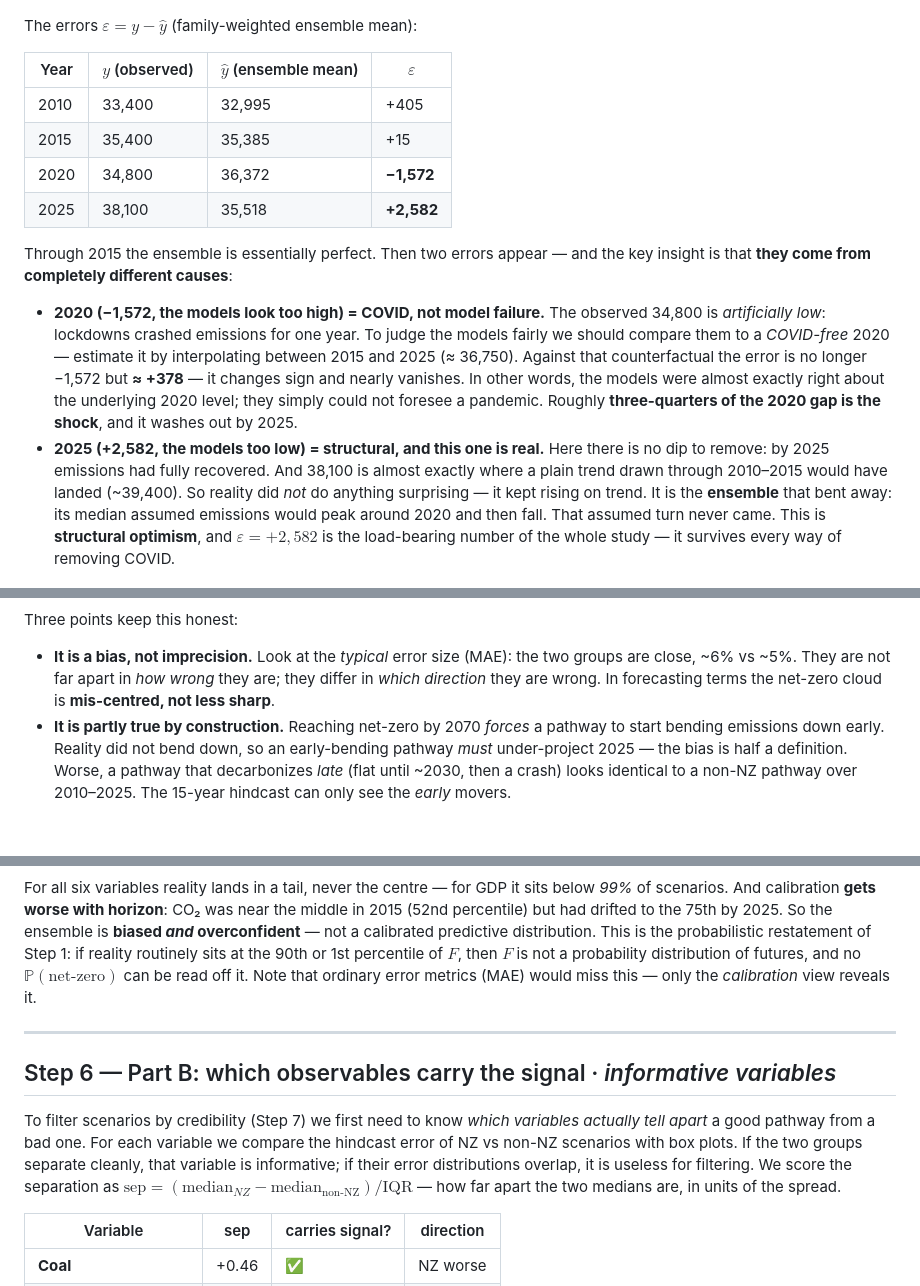
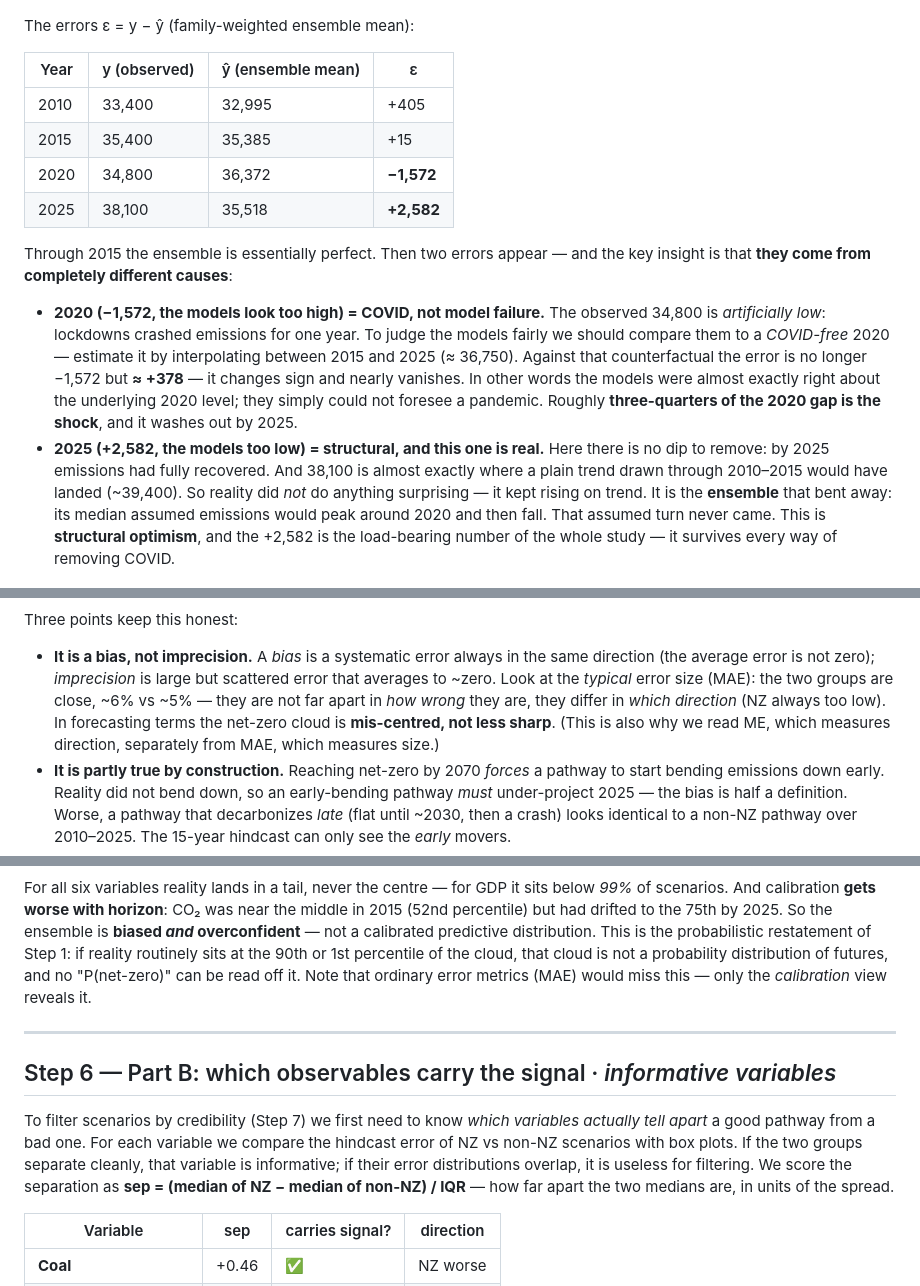
Before and after one commit to remipaccou/Prisma-Summer-School---Working-Group, a Markdown page: working files/narrative_updated.md, 3 parts joined by grey strips. GitHub-like rendering; blank space fills up the shorter version.

```diff
--- a/working files/narrative_updated.md
+++ b/working files/narrative_updated.md
@@ -93,9 +92,9 @@ ensemble (the fan of all pathways, with the four observed points) sets the scene
 
 ![All SCI scenarios + observed CO₂](co2_overview.png)
 
-The errors $\varepsilon = y - \hat{y}$ (family-weighted ensemble mean):
+The errors ε = y − ŷ (family-weighted ensemble mean):
 
-| Year | $y$ (observed) | $\hat{y}$ (ensemble mean) | $\varepsilon$ |
+| Year | y (observed) | ŷ (ensemble mean) | ε |
 |---|---|---|---|
 | 2010 | 33,400 | 32,995 | +405 |
 | 2015 | 35,400 | 35,385 | +15 |
@@ -109,7 +108,7 @@ that **they come from completely different causes**:
   *artificially low*: lockdowns crashed emissions for one year. To judge the models fairly we should
   compare them to a *COVID-free* 2020 — estimate it by interpolating between 2015 and 2025
   (≈ 36,750). Against that counterfactual the error is no longer −1,572 but **≈ +378** — it changes
-  sign and nearly vanishes. In other words, the models were almost exactly right about the underlying
+  sign and nearly vanishes. In other words the models were almost exactly right about the underlying
   2020 level; they simply could not foresee a pandemic. Roughly **three-quarters of the 2020 gap is
   the shock**, and it washes out by 2025.
 - **2025 (+2,582, the models too low) = structural, and this one is real.** Here there is no dip to
@@ -117,8 +116,7 @@ that **they come from completely different causes**:
   drawn through 2010–2015 would have landed (~39,400). So reality did *not* do anything surprising —
   it kept rising on trend. It is the **ensemble** that bent away: its median assumed emissions would
   peak around 2020 and then fall. That assumed turn never came. This is **structural optimism**, and
-  $\varepsilon = +2{,}582$ is the load-bearing number of the whole study — it survives every way of
-  removing COVID.
+  the +2,582 is the load-bearing number of the whole study — it survives every way of removing COVID.
 
 ![Models vs reality, and the 2020 (COVID) / 2025 (structural) split](co2_finding1_simple.png)
 
@@ -142,9 +139,12 @@ faster decarbonization than has occurred.
 
 Three points keep this honest:
 
-- **It is a bias, not imprecision.** Look at the *typical* error size (MAE): the two groups are
-  close, ~6% vs ~5%. They are not far apart in *how wrong* they are; they differ in *which direction*
-  they are wrong. In forecasting terms the net-zero cloud is **mis-centred, not less sharp**.
+- **It is a bias, not imprecision.** A *bias* is a systematic error always in the same direction
+  (the average error is not zero); *imprecision* is large but scattered error that averages to ~zero.
+  Look at the *typical* error size (MAE): the two groups are close, ~6% vs ~5% — they are not far
+  apart in *how wrong* they are, they differ in *which direction* (NZ always too low). In forecasting
+  terms the net-zero cloud is **mis-centred, not less sharp**. (This is also why we read ME, which
+  measures direction, separately from MAE, which measures size.)
 - **It is partly true by construction.** Reaching net-zero by 2070 *forces* a pathway to start
   bending emissions down early. Reality did not bend down, so an early-bending pathway *must*
   under-project 2025 — the bias is half a definition. Worse, a pathway that decarbonizes *late*
@@ -212,8 +212,8 @@ For all six variables reality lands in a tail, never the centre — for GDP it s
 scenarios. And calibration **gets worse with horizon**: CO₂ was near the middle in 2015 (52nd
 percentile) but had drifted to the 75th by 2025. So the ensemble is **biased *and* overconfident** —
 not a calibrated predictive distribution. This is the probabilistic restatement of Step 1: if reality
-routinely sits at the 90th or 1st percentile of $F$, then $F$ is not a probability distribution of
-futures, and no $\mathbb{P}(\text{net-zero})$ can be read off it. Note that ordinary error metrics
+routinely sits at the 90th or 1st percentile of the cloud, that cloud is not a probability
+distribution of futures, and no "P(net-zero)" can be read off it. Note that ordinary error metrics
 (MAE) would miss this — only the *calibration* view reveals it.
 
 ---
@@ -223,9 +223,8 @@ futures, and no $\mathbb{P}(\text{net-zero})$ can be read off it. Note that ordi
 To filter scenarios by credibility (Step 7) we first need to know *which variables actually tell
 apart* a good pathway from a bad one. For each variable we compare the hindcast error of NZ vs non-NZ
 scenarios with box plots. If the two groups separate cleanly, that variable is informative; if their
-error distributions overlap, it is useless for filtering. We score the separation as
-$\mathrm{sep} = (\text{median}_{NZ} - \text{median}_{\text{non-NZ}}) / \mathrm{IQR}$ — how far apart
-the two medians are, in units of the spread.
+error distributions overlap, it is useless for filtering. We score the separation as **sep =
+(median of NZ − median of non-NZ) / IQR** — how far apart the two medians are, in units of the spread.
 
 | Variable | sep | carries signal? | direction |
 |---|---|---|---|
```
Also changed, not shown: other parts of working files/narrative_updated.md (+39 -42 lines).
